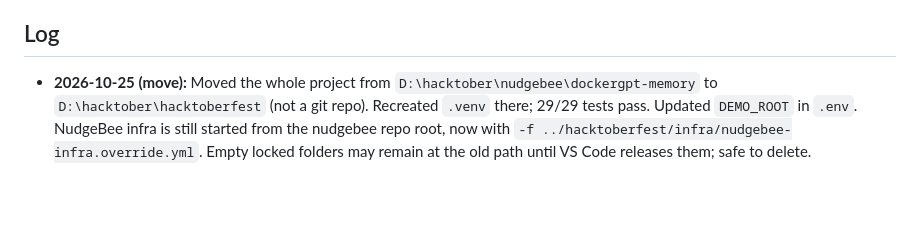
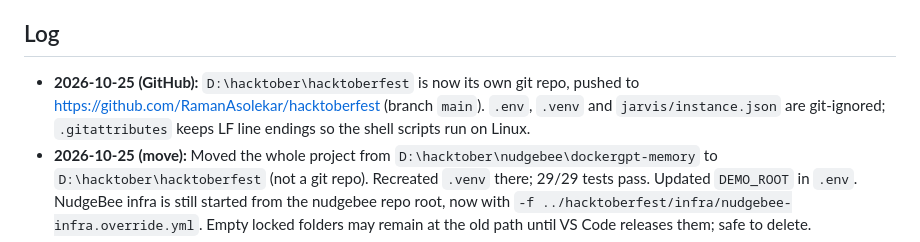
Before and after one commit to RamanAsolekar/hacktoberfest, a Markdown page: PROGRESS.md, the part around the change. Rendered like a GitHub page; blank space fills up the shorter version.

Commit message:
docs: log GitHub push in PROGRESS.md
Co-Authored-By: Claude Opus 5.5 <noreply@anthropic.com>

```diff
--- a/PROGRESS.md
+++ b/PROGRESS.md
@@ -48,5 +48,6 @@ Updated after every change. Newest entries at the top of the log.
 
 ## Log
 
+- **2026-10-25 (GitHub):** `D:\hacktober\hacktoberfest` is now its own git repo, pushed to https://github.com/RamanAsolekar/hacktoberfest (branch `main`). `.env`, `.venv` and `jarvis/instance.json` are git-ignored; `.gitattributes` keeps LF line endings so the shell scripts run on Linux.
 - **2026-10-25 (move):** Moved the whole project from `D:\hacktober\nudgebee\dockergpt-memory` to `D:\hacktober\hacktoberfest` (not a git repo). Recreated `.venv` there; 29/29 tests pass. Updated `DEMO_ROOT` in `.env`. NudgeBee infra is still started from the nudgebee repo root, now with `-f ../hacktoberfest/infra/nudgebee-infra.override.yml`. Empty locked folders may remain at the old path until VS Code releases them; safe to delete.
 - **2026-10-25:** Initial build of all Person 1 parts plus working stand-ins. 29 tests (scrubber, guard, fixer safety, reasoning fallback, retrieval decay, 4 Temporal workflow paths). Verified live: NudgeBee infra up, API and worker running, `/api/agent/status` green for Temporal, Qdrant, Kepler, NudgeBee; Kepler diagnosis of a real stack-A crash. Moved Postgres to 5433 because of the native PostgreSQL on 5432.
```
